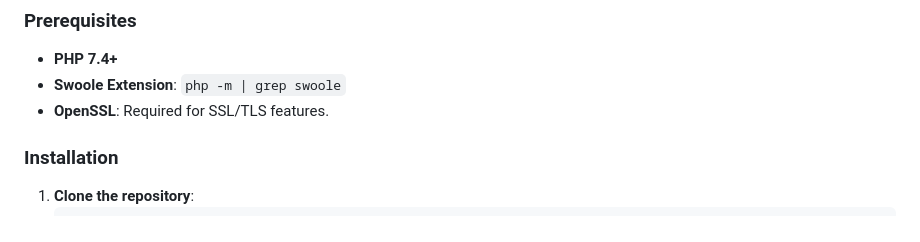
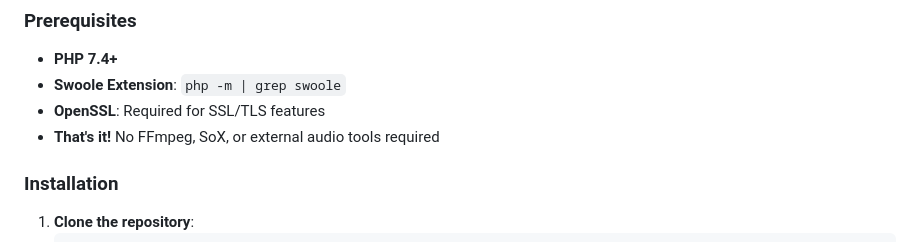
Before and after one commit to spechshop/softphone, a Markdown page: README.md, the part around the change printed below. Rendered like a GitHub page.

```diff
--- a/README.md
+++ b/README.md
@@ -61,7 +76,8 @@ spechphone/
 ### Prerequisites
 - **PHP 7.4+**
 - **Swoole Extension**: `php -m | grep swoole`
-- **OpenSSL**: Required for SSL/TLS features.
+- **OpenSSL**: Required for SSL/TLS features
+- **That's it!** No FFmpeg, SoX, or external audio tools required
 
 ### Installation
 1. **Clone the repository**:
```
Also changed, not shown: other parts of README.md (+36 -8 lines).
